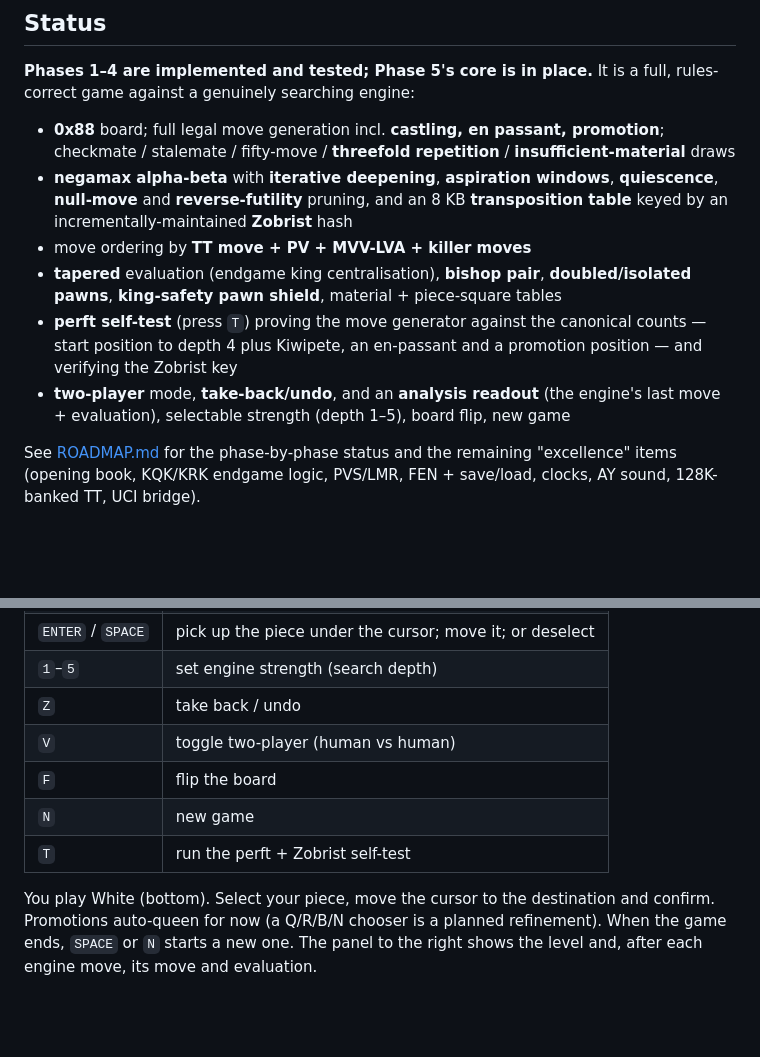
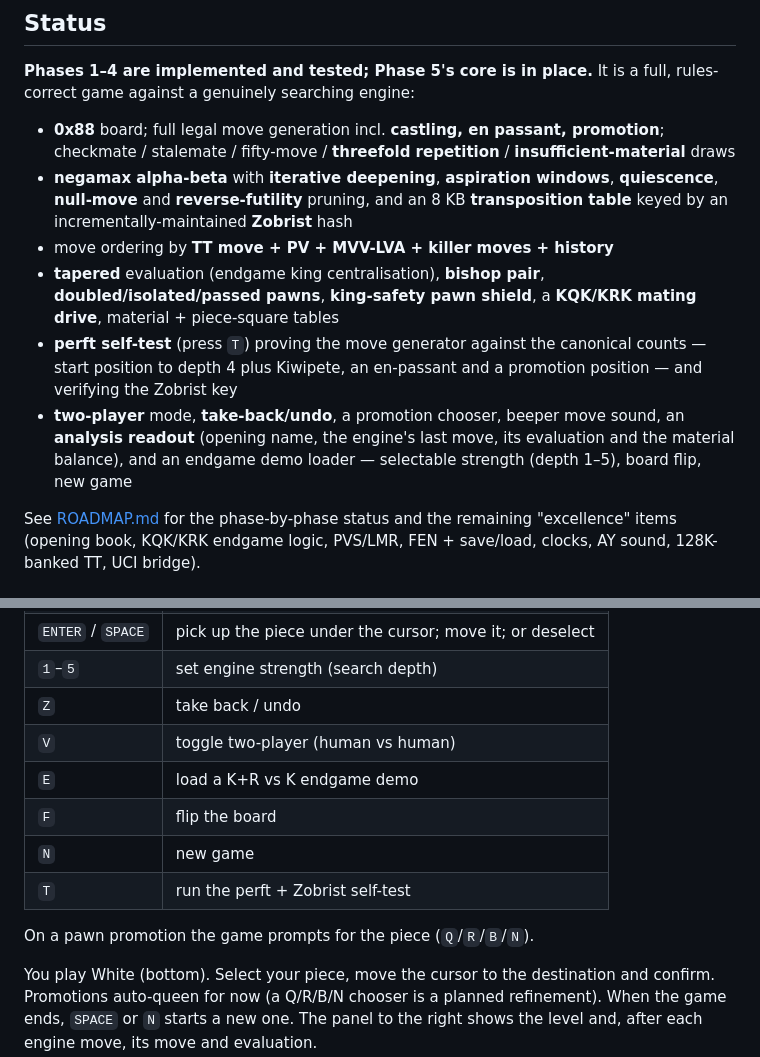
Before and after one commit to cosmindxu/hc91emu, a Markdown page: game/chess/README.md, 2 parts joined by grey strips. Rendered like a GitHub page; blank space fills up the shorter version.

```diff
--- a/game/chess/README.md
+++ b/game/chess/README.md
@@ -25,16 +25,17 @@ It is a full, rules-correct game against a genuinely searching engine:
   windows**, **quiescence**, **null-move** and **reverse-futility**
   pruning, and an 8 KB **transposition table** keyed by an
   incrementally-maintained **Zobrist** hash
-- move ordering by **TT move + PV + MVV-LVA + killer moves**
+- move ordering by **TT move + PV + MVV-LVA + killer moves + history**
 - **tapered** evaluation (endgame king centralisation), **bishop pair**,
-  **doubled/isolated pawns**, **king-safety pawn shield**, material +
-  piece-square tables
+  **doubled/isolated/passed pawns**, **king-safety pawn shield**, a
+  **KQK/KRK mating drive**, material + piece-square tables
 - **perft self-test** (press `T`) proving the move generator against the
   canonical counts — start position to depth 4 plus Kiwipete, an
   en-passant and a promotion position — and verifying the Zobrist key
-- **two-player** mode, **take-back/undo**, and an **analysis readout**
-  (the engine's last move + evaluation), selectable strength (depth 1–5),
-  board flip, new game
+- **two-player** mode, **take-back/undo**, a promotion chooser, beeper
+  move sound, an **analysis readout** (opening name, the engine's last
+  move, its evaluation and the material balance), and an endgame demo
+  loader — selectable strength (depth 1–5), board flip, new game
 
 See [ROADMAP.md](ROADMAP.md) for the phase-by-phase status and the
 remaining "excellence" items (opening book, KQK/KRK endgame logic,
@@ -77,9 +78,12 @@ ROM character set, so it is fully 48K-compatible.
 | `1`–`5` | set engine strength (search depth) |
 | `Z` | take back / undo |
 | `V` | toggle two-player (human vs human) |
+| `E` | load a K+R vs K endgame demo |
 | `F` | flip the board |
 | `N` | new game |
 | `T` | run the perft + Zobrist self-test |
+
+On a pawn promotion the game prompts for the piece (`Q`/`R`/`B`/`N`).
 
 You play White (bottom). Select your piece, move the cursor to the
 destination and confirm. Promotions auto-queen for now (a Q/R/B/N chooser
```
Also changed, not shown: game/chess/ROADMAP.md (+31 -21 lines).
